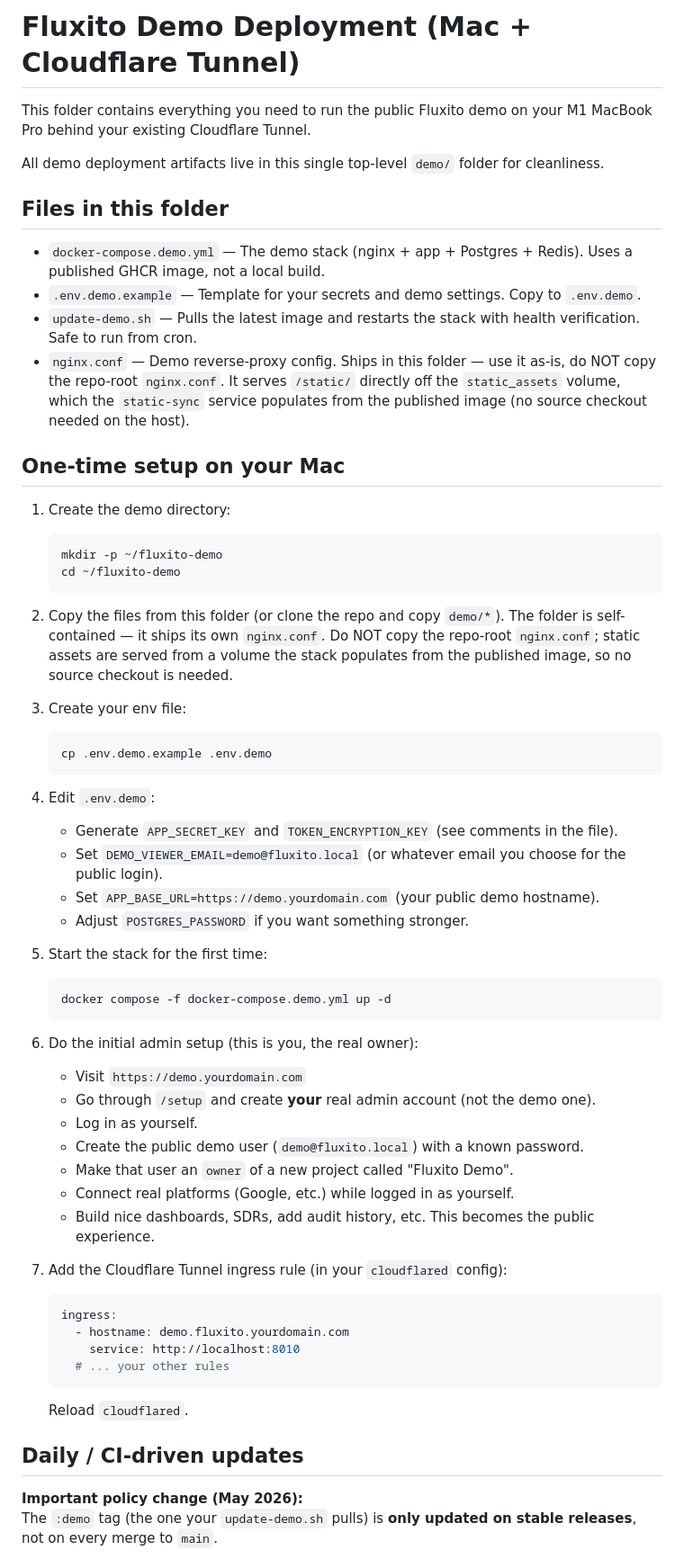
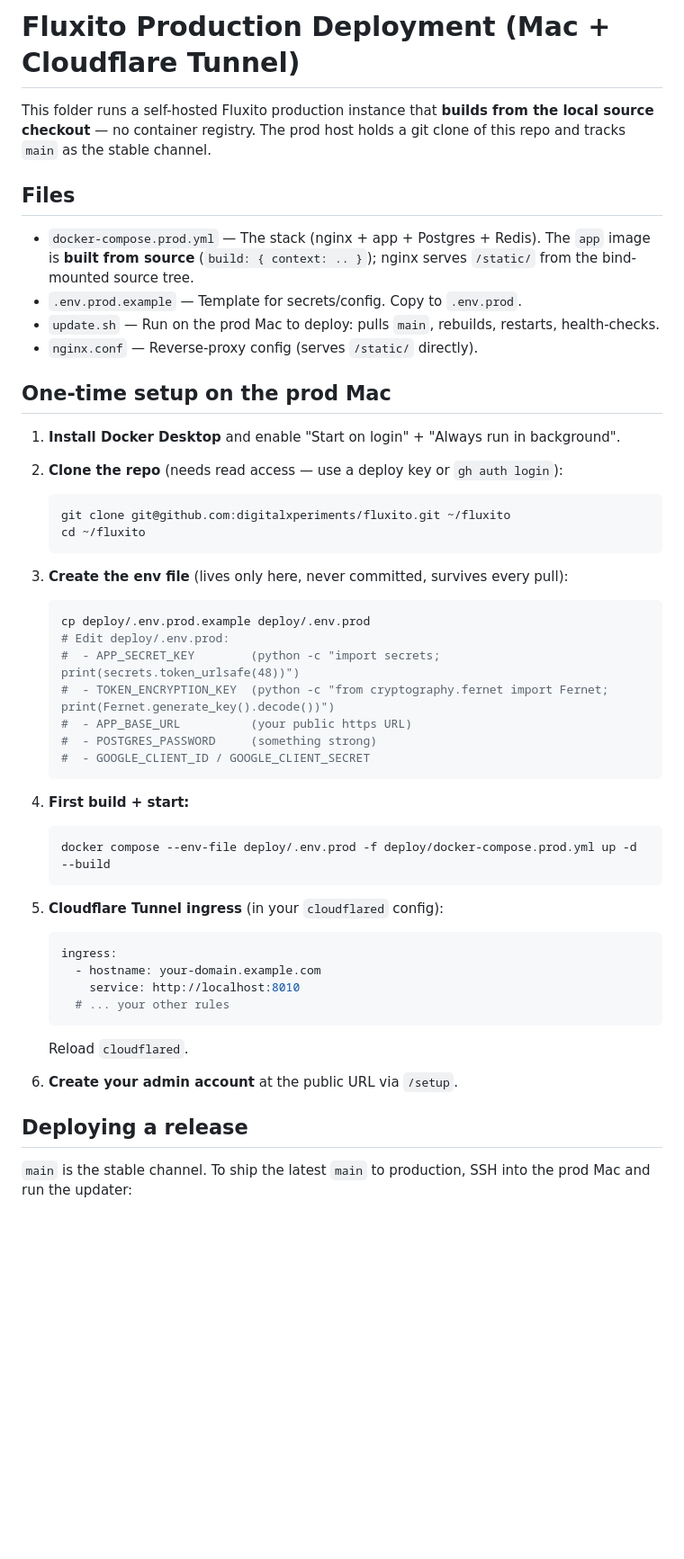
Before and after one commit to digitalXperiments/fluxito, a Markdown page: deploy/README.md, the part around one of its changes. Shown at 90% size. Drawn GitHub-style; blank space fills up the shorter version.

Commit message:
docs(deploy): rewrite README for git-pull source deploy

````diff
--- a/deploy/README.md
+++ b/deploy/README.md
@@ -1,66 +1,58 @@
-# Fluxito Demo Deployment (Mac + Cloudflare Tunnel)
+# Fluxito Production Deployment (Mac + Cloudflare Tunnel)
 
-This folder contains everything you need to run the public Fluxito demo on your M1 MacBook Pro behind your existing Cloudflare Tunnel.
+This folder runs a self-hosted Fluxito production instance that **builds from
+the local source checkout** — no container registry. The prod host holds a git
+clone of this repo and tracks `main` as the stable channel.
 
-All demo deployment artifacts live in this single top-level `demo/` folder for cleanliness.
+## Files
 
-## Files in this folder
+- `docker-compose.prod.yml` — The stack (nginx + app + Postgres + Redis). The
+  `app` image is **built from source** (`build: { context: .. }`); nginx serves
+  `/static/` from the bind-mounted source tree.
+- `.env.prod.example` — Template for secrets/config. Copy to `.env.prod`.
+- `update.sh` — Run on the prod Mac to deploy: pulls `main`, rebuilds, restarts,
+  health-checks.
+- `nginx.conf` — Reverse-proxy config (serves `/static/` directly).
 
-- `docker-compose.demo.yml` — The demo stack (nginx + app + Postgres + Redis). Uses a published GHCR image, not a local build.
-- `.env.demo.example` — Template for your secrets and demo settings. Copy to `.env.demo`.
-- `update-demo.sh` — Pulls the latest image and restarts the stack with health verification. Safe to run from cron.
-- `nginx.conf` — Demo reverse-proxy config. Ships in this folder — use it as-is, do NOT copy the repo-root `nginx.conf`. It serves `/static/` directly off the `static_assets` volume, which the `static-sync` service populates from the published image (no source checkout needed on the host).
+## One-time setup on the prod Mac
 
-## One-time setup on your Mac
+1. **Install Docker Desktop** and enable "Start on login" + "Always run in background".
 
-1. Create the demo directory:
+2. **Clone the repo** (needs read access — use a deploy key or `gh auth login`):
    ```bash
-   mkdir -p ~/fluxito-demo
-   cd ~/fluxito-demo
+   git clone git@github.com:digitalxperiments/fluxito.git ~/fluxito
+   cd ~/fluxito
    ```
 
-2. Copy the files from this folder (or clone the repo and copy `demo/*`).
-   The folder is self-contained — it ships its own `nginx.conf`. Do NOT copy
-   the repo-root `nginx.conf`; static assets are served from a volume the
-   stack populates from the published image, so no source checkout is needed.
-
-3. Create your env file:
+3. **Create the env file** (lives only here, never committed, survives every pull):
    ```bash
-   cp .env.demo.example .env.demo
+   cp deploy/.env.prod.example deploy/.env.prod
+   # Edit deploy/.env.prod:
+   #  - APP_SECRET_KEY        (python -c "import secrets; print(secrets.token_urlsafe(48))")
+   #  - TOKEN_ENCRYPTION_KEY  (python -c "from cryptography.fernet import Fernet; print(Fernet.generate_key().decode())")
+   #  - APP_BASE_URL          (your public https URL)
+   #  - POSTGRES_PASSWORD     (something strong)
+   #  - GOOGLE_CLIENT_ID / GOOGLE_CLIENT_SECRET
    ```
 
-4. Edit `.env.demo`:
-   - Generate `APP_SECRET_KEY` and `TOKEN_ENCRYPTION_KEY` (see comments in the file).
-   - Set `DEMO_VIEWER_EMAIL=demo@fluxito.local` (or whatever email you choose for the public login).
-   - Set `APP_BASE_URL=https://demo.yourdomain.com` (your public demo hostname).
-   - Adjust `POSTGRES_PASSWORD` if you want something stronger.
-
-5. Start the stack for the first time:
+4. **First build + start:**
    ```bash
-   docker compose -f docker-compose.demo.yml up -d
+   docker compose --env-file deploy/.env.prod -f deploy/docker-compose.prod.yml up -d --build
    ```
 
-6. Do the initial admin setup (this is you, the real owner):
-   - Visit `https://demo.yourdomain.com`
-   - Go through `/setup` and create **your** real admin account (not the demo one).
-   - Log in as yourself.
-   - Create the public demo user (`demo@fluxito.local`) with a known password.
-   - Make that user an `owner` of a new project called "Fluxito Demo".
-   - Connect real platforms (Google, etc.) while logged in as yourself.
-   - Build nice dashboards, SDRs, add audit history, etc. This becomes the public experience.
-
-7. Add the Cloudflare Tunnel ingress rule (in your `cloudflared` config):
+5. **Cloudflare Tunnel ingress** (in your `cloudflared` config):
    ```yaml
    ingress:
-     - hostname: demo.fluxito.yourdomain.com
+     - hostname: your-domain.example.com
        service: http://localhost:8010
      # ... your other rules
    ```
    Reload `cloudflared`.
 
+6. **Create your admin account** at the public URL via `/setup`.
 
-## Daily / CI-driven updates
+## Deploying a release
 
-**Important policy change (May 2026):**
-The `:demo` tag (the one your `update-demo.sh` pulls) is **only updated on stable releases**, not on every merge to `main`.
+`main` is the stable channel. To ship the latest `main` to production, SSH into
+the prod Mac and run the updater:
 
````
Also changed, not shown: other parts of deploy/README.md (+20 -76 lines).
